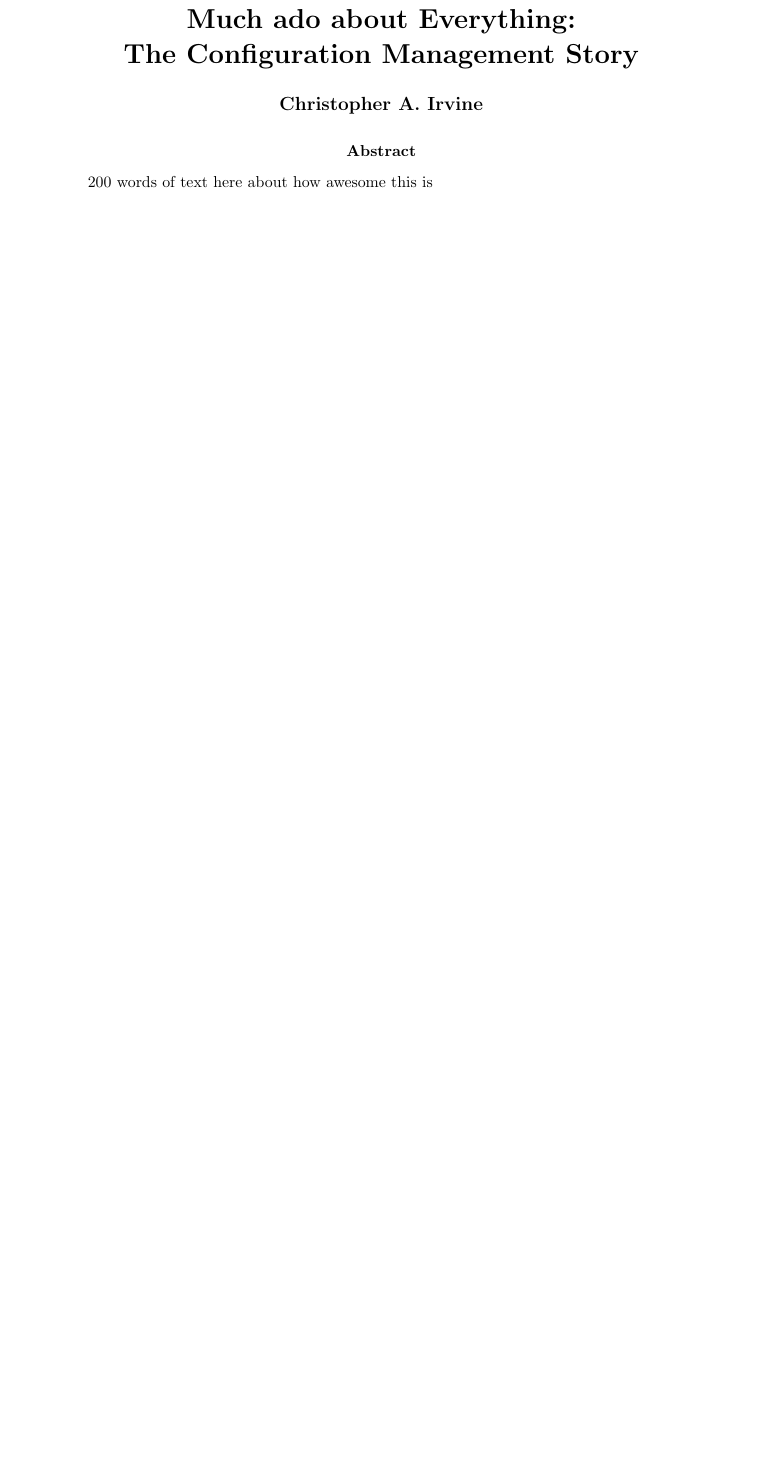
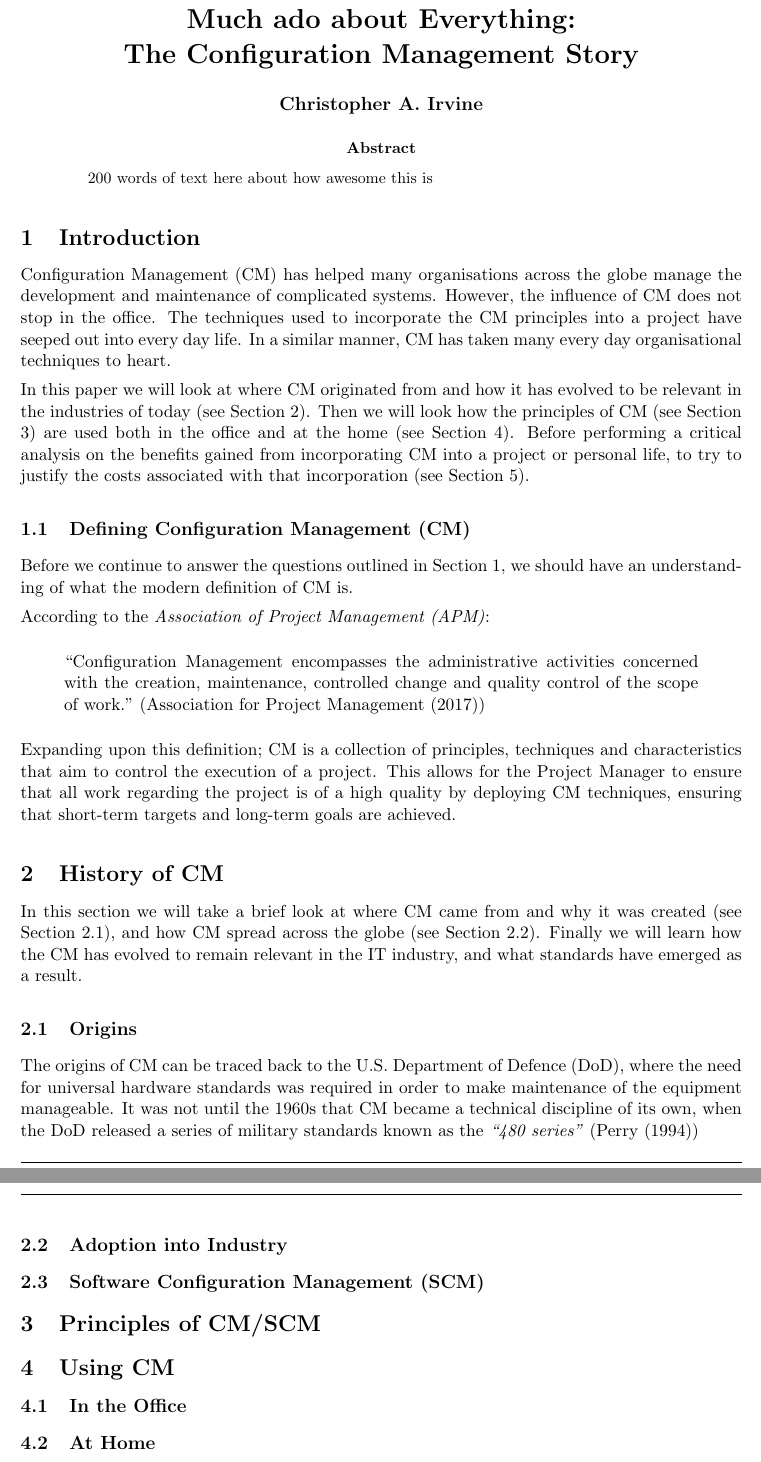
Before and after one commit to ChrisIrvine/SysEng-CM-Report, a LaTeX paper (report.tex): part of the page before the commit and two parts of pages 1 and 2 of 2 after it, the two joined at a grey line, cut so that both start at the same text, the shorter picture padded with empty space. Compiled offline with pdfLaTeX.

Commit message:
Uploading introduction and history first drafts

```diff
--- a/report.tex
+++ b/report.tex
@@ -23,3 +23,36 @@
 		200 words of text here about how awesome this is
 	\end{abstract}
 
+	\section{Introduction} \label{sec:intro}
+	Configuration Management (CM) has helped many organisations across the globe manage the development and maintenance of complicated systems. However, the influence of CM does not stop in the office. The techniques used to incorporate the CM principles into a project have seeped out into every day life. In a similar manner, CM has taken many every day organisational techniques to heart.
+
+	In this paper we will look at where CM originated from and how it has evolved to be relevant in the industries of today (see Section \ref{sec:history}). Then we will look how the principles of CM (see Section \ref{sec:principles}) are used both in the office and at the home (see Section \ref{sec:using}). Before performing a critical analysis on the benefits gained from incorporating CM into a project or personal life, to try to justify the costs associated with that incorporation (see Section \ref{sec:embracing}).
+
+		\subsection{Defining Configuration Management (CM)} \label{sec:definition}
+		Before we continue to answer the questions outlined in Section \ref{sec:intro}, we should have an understanding of what the modern definition of CM is.
+
+		According to the \emph{Association of Project Management (APM)}:
+
+		\begin{quote}
+		``Configuration Management encompasses the administrative activities concerned with the creation, maintenance, controlled change and quality control of the scope of work." (\cite{apmDef})
+		\end{quote}
+
+		Expanding upon this definition; CM is a collection of principles, techniques and characteristics that aim to control the execution of a project. This allows for the Project Manager to ensure that all work regarding the project is of a high quality by deploying CM techniques, ensuring that short-term targets and long-term goals are achieved.
+
+	\section{History of CM} \label{sec:history}
+	In this section we will take a brief look at where CM came from and why it was created (see Section \ref{sec:origin}), and how CM spread across the globe (see Section \ref{sec:adoption}). Finally we will learn how the CM has evolved to remain relevant in the IT industry, and what standards have emerged as a result.
+
+		\subsection{Origins} \label{sec:origin}
+		The origins of CM can be traced back to the U.S. Department of Defence (DoD), where the need for universal hardware standards was required in order to make maintenance of the equipment manageable. It was not until the 1960s that CM became a technical discipline of its own, when the DoD released a series of military standards known as the \emph{``480 series"} (\cite{dod-history})
+
+		\subsection{Adoption into Industry} \label{sec:adoption}
+
+		\subsection{Software Configuration Management (SCM)} \label{sec:scm}
+
+	\section{Principles of CM/SCM} \label{sec:principles}
+
+	\section{Using CM} \label{sec:using}
+
+		\subsection{In the Office} \label{sec:office}
+
+		\subsection{At Home} \label{sec:home}
@@ -26,3 +68,5 @@
+	\bibliographystyle{apalike}
+	\bibliography{report}
 \end{document}
 
 % EOF Document
```
Also changed, not shown: report.bib (+13 -0 lines), report.bbl (added), report.pdf, report.tex (9 more changed lines), 4 other files.
